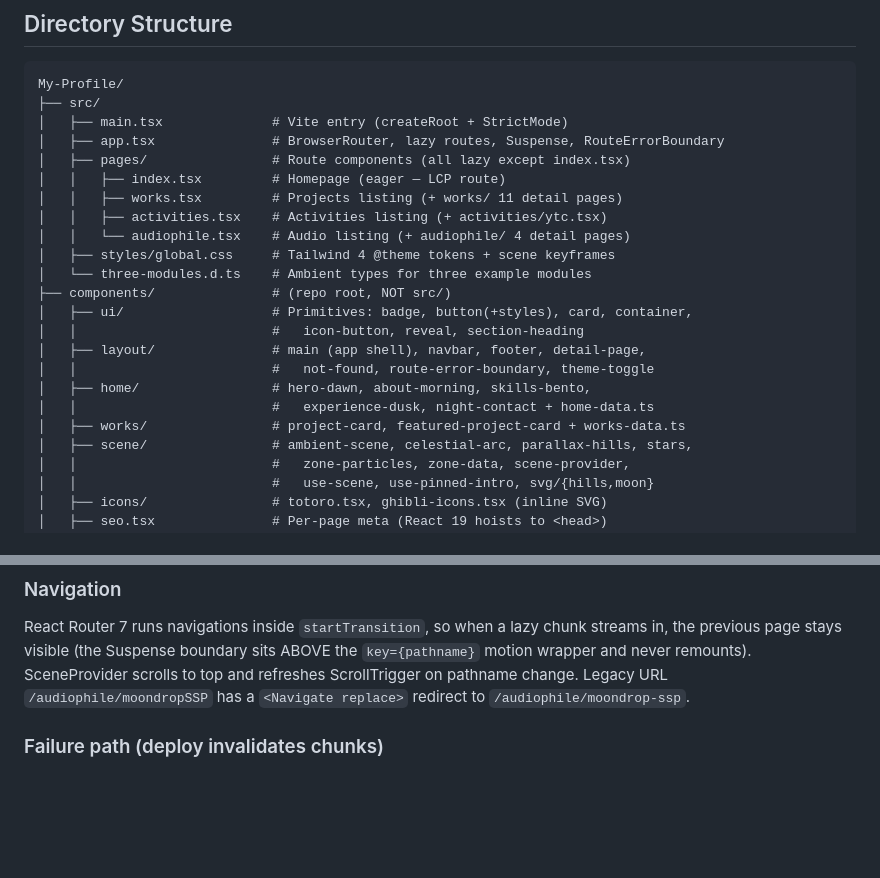
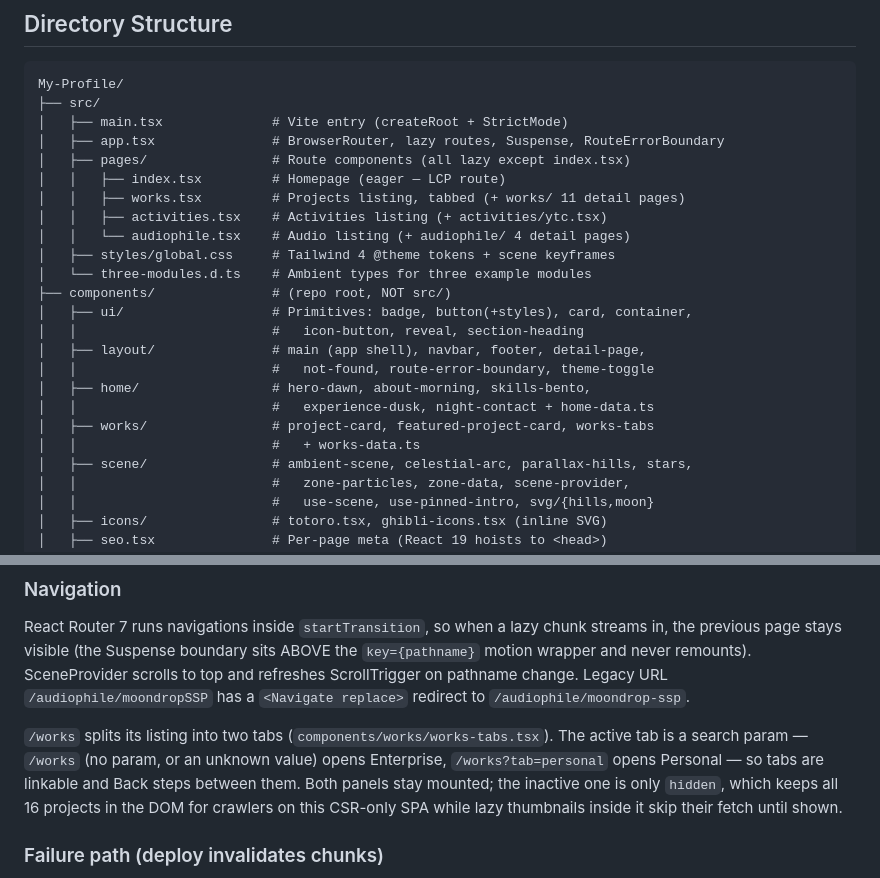
Before and after one commit to Jura69/My-Profile, a Markdown page: docs/codebase-summary.md, 2 parts joined by grey strips. Drawn GitHub-style; blank space fills up the shorter version.

Commit message:
docs: document works tab grouping

```diff
--- a/docs/codebase-summary.md
+++ b/docs/codebase-summary.md
@@ -34,7 +34,7 @@ My-Profile/
 │   ├── app.tsx               # BrowserRouter, lazy routes, Suspense, RouteErrorBoundary
 │   ├── pages/                # Route components (all lazy except index.tsx)
 │   │   ├── index.tsx         # Homepage (eager — LCP route)
-│   │   ├── works.tsx         # Projects listing (+ works/ 11 detail pages)
+│   │   ├── works.tsx         # Projects listing, tabbed (+ works/ 11 detail pages)
 │   │   ├── activities.tsx    # Activities listing (+ activities/ytc.tsx)
 │   │   └── audiophile.tsx    # Audio listing (+ audiophile/ 4 detail pages)
 │   ├── styles/global.css     # Tailwind 4 @theme tokens + scene keyframes
@@ -46,7 +46,8 @@ My-Profile/
 │   │                         #   not-found, route-error-boundary, theme-toggle
 │   ├── home/                 # hero-dawn, about-morning, skills-bento,
 │   │                         #   experience-dusk, night-contact + home-data.ts
-│   ├── works/                # project-card, featured-project-card + works-data.ts
+│   ├── works/                # project-card, featured-project-card, works-tabs
+│   │                         #   + works-data.ts
 │   ├── scene/                # ambient-scene, celestial-arc, parallax-hills, stars,
 │   │                         #   zone-particles, zone-data, scene-provider,
 │   │                         #   use-scene, use-pinned-intro, svg/{hills,moon}
@@ -127,6 +128,13 @@ streams in, the previous page stays visible (the Suspense boundary sits ABOVE th
 and refreshes ScrollTrigger on pathname change. Legacy URL
 `/audiophile/moondropSSP` has a `<Navigate replace>` redirect to
 `/audiophile/moondrop-ssp`.
+
+`/works` splits its listing into two tabs (`components/works/works-tabs.tsx`).
+The active tab is a search param — `/works` (no param, or an unknown value) opens
+Enterprise, `/works?tab=personal` opens Personal — so tabs are linkable and Back
+steps between them. Both panels stay mounted; the inactive one is only `hidden`,
+which keeps all 16 projects in the DOM for crawlers on this CSR-only SPA while
+lazy thumbnails inside it skip their fetch until shown.
 
 ### Failure path (deploy invalidates chunks)
 
```
